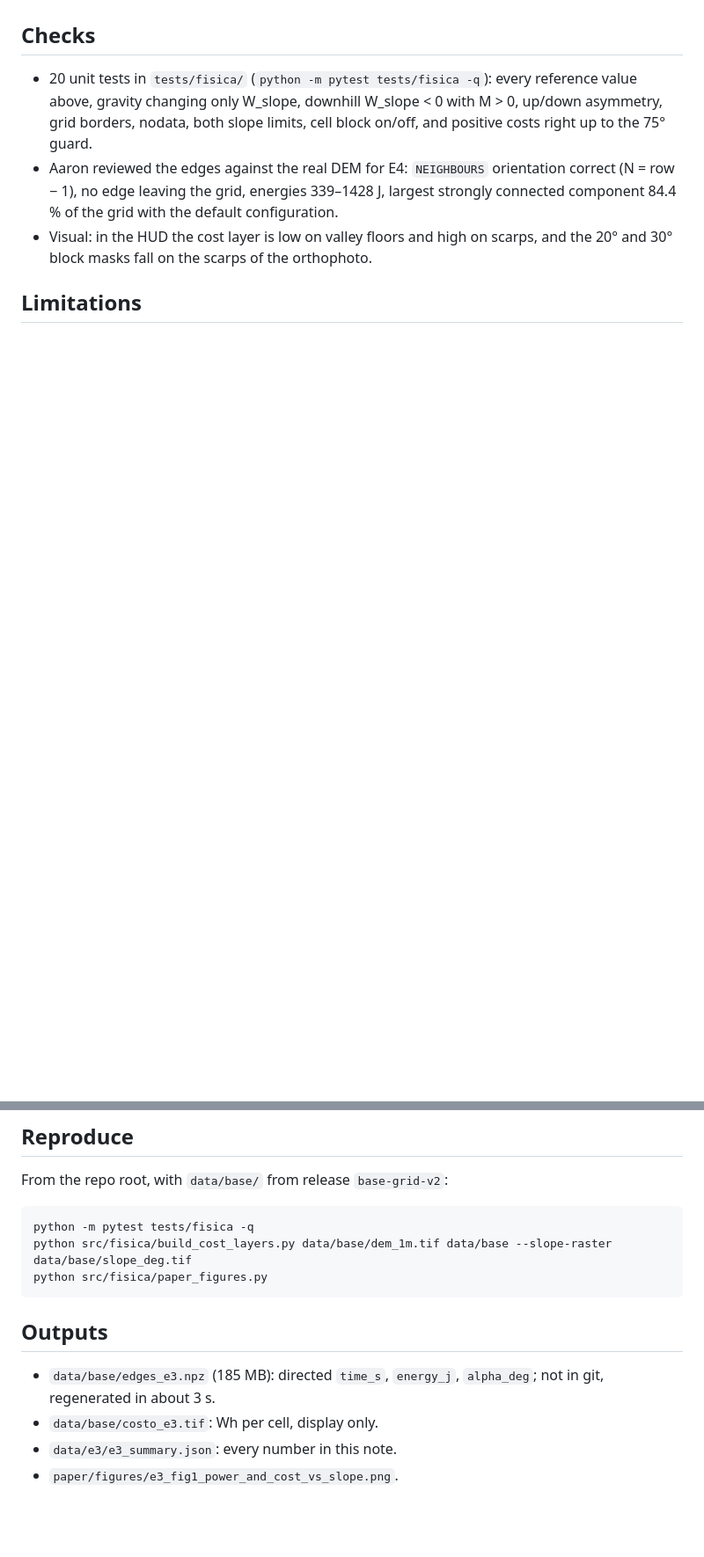
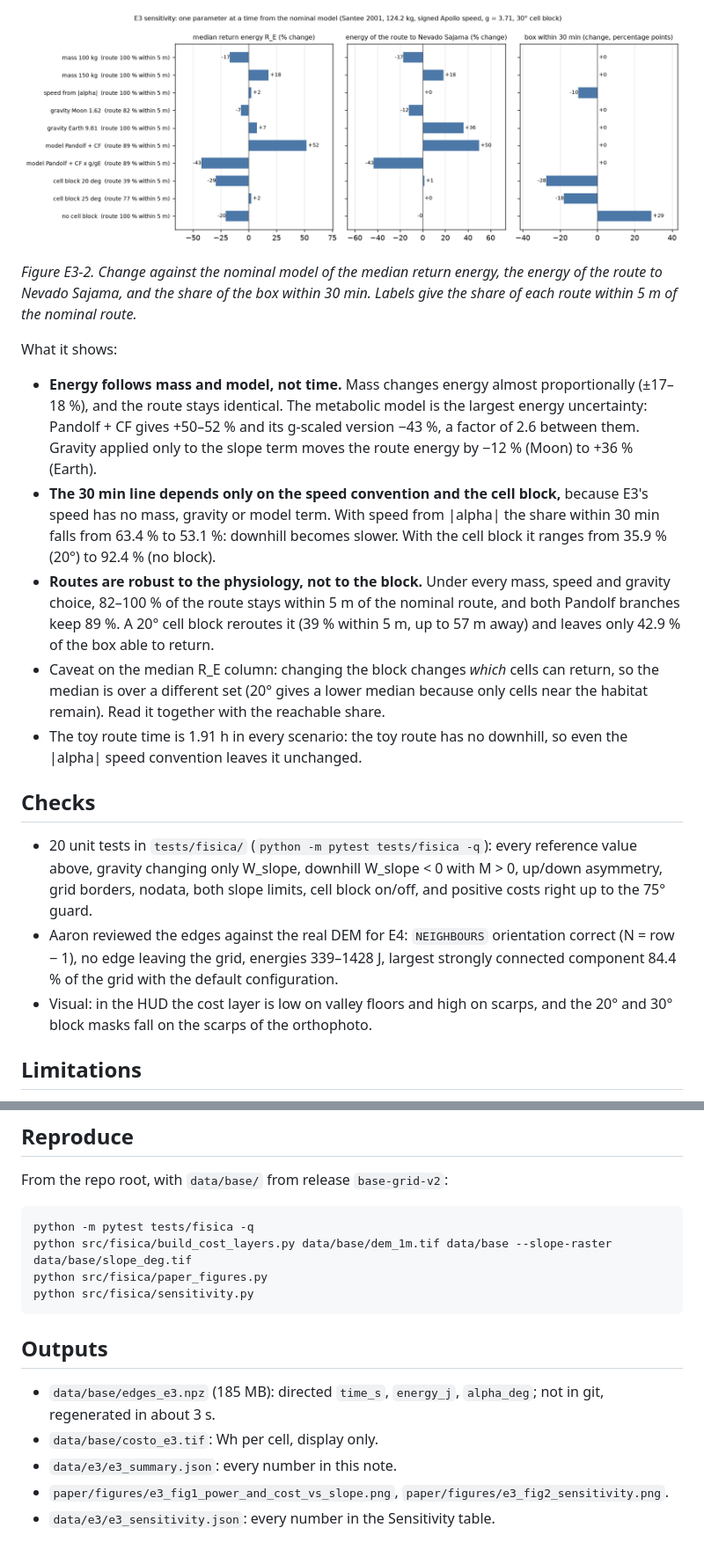
Before and after one commit to JuanCorredor2023/martian-map, a Markdown page: paper/notes/E3_metabolic_cost.md, 2 parts joined by grey strips. Shown at 88% size. Drawn GitHub-style; pictures changed too: paper/figures/e3_fig2_sensitivity.png (added); blank space fills up the shorter version.

````diff
--- a/paper/notes/E3_metabolic_cost.md
+++ b/paper/notes/E3_metabolic_cost.md
@@ -73,3 +90,14 @@ The minimum edge energy on the real DEM (338.75 J for a 1 m move) equals the ana
+![E3 sensitivity](../figures/e3_fig2_sensitivity.png)
+
+*Figure E3-2. Change against the nominal model of the median return energy, the energy of the route to Nevado Sajama, and the share of the box within 30 min. Labels give the share of each route within 5 m of the nominal route.*
+
+What it shows:
+- **Energy follows mass and model, not time.** Mass changes energy almost proportionally (±17–18 %), and the route stays identical. The metabolic model is the largest energy uncertainty: Pandolf + CF gives +50–52 % and its g-scaled version −43 %, a factor of 2.6 between them. Gravity applied only to the slope term moves the route energy by −12 % (Moon) to +36 % (Earth).
+- **The 30 min line depends only on the speed convention and the cell block,** because E3's speed has no mass, gravity or model term. With speed from |alpha| the share within 30 min falls from 63.4 % to 53.1 %: downhill becomes slower. With the cell block it ranges from 35.9 % (20°) to 92.4 % (no block).
+- **Routes are robust to the physiology, not to the block.** Under every mass, speed and gravity choice, 82–100 % of the route stays within 5 m of the nominal route, and both Pandolf branches keep 89 %. A 20° cell block reroutes it (39 % within 5 m, up to 57 m away) and leaves only 42.9 % of the box able to return.
+- Caveat on the median R_E column: changing the block changes *which* cells can return, so the median is over a different set (20° gives a lower median because only cells near the habitat remain). Read it together with the reachable share.
+- The toy route time is 1.91 h in every scenario: the toy route has no downhill, so even the |alpha| speed convention leaves it unchanged.
+
 ## Checks
 - 20 unit tests in `tests/fisica/` (`python -m pytest tests/fisica -q`): every reference value above, gravity changing only W_slope, downhill W_slope < 0 with M > 0, up/down asymmetry, grid borders, nodata, both slope limits, cell block on/off, and positive costs right up to the 75° guard.
 - Aaron reviewed the edges against the real DEM for E4: `NEIGHBOURS` orientation correct (N = row − 1), no edge leaving the grid, energies 339–1428 J, largest strongly connected component 84.4 % of the grid with the default configuration.
@@ -96,10 +124,12 @@ From the repo root, with `data/base/` from release `base-grid-v2`:
 python -m pytest tests/fisica -q
 python src/fisica/build_cost_layers.py data/base/dem_1m.tif data/base --slope-raster data/base/slope_deg.tif
 python src/fisica/paper_figures.py
+python src/fisica/sensitivity.py
 ```
 
 ## Outputs
 - `data/base/edges_e3.npz` (185 MB): directed `time_s`, `energy_j`, `alpha_deg`; not in git, regenerated in about 3 s.
 - `data/base/costo_e3.tif`: Wh per cell, display only.
 - `data/e3/e3_summary.json`: every number in this note.
-- `paper/figures/e3_fig1_power_and_cost_vs_slope.png`.
+- `paper/figures/e3_fig1_power_and_cost_vs_slope.png`, `paper/figures/e3_fig2_sensitivity.png`.
+- `data/e3/e3_sensitivity.json`: every number in the Sensitivity table.
````
Also changed, not shown: other parts of paper/notes/E3_metabolic_cost.md (+19 -2 lines), 5 other files.
